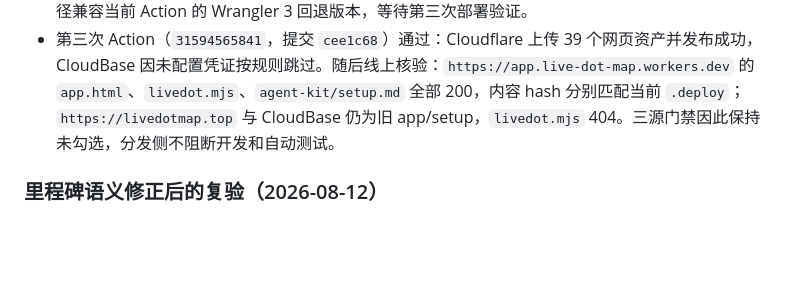
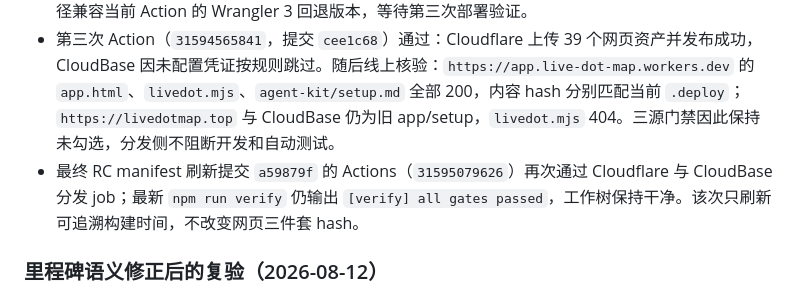
Before and after one commit to hhh-dahah/live-dot-map, a Markdown page: implement.md, the part around the change. Drawn GitHub-style; blank space fills up the shorter version.

Commit message:
docs: record final RC verification

```diff
--- a/implement.md
+++ b/implement.md
@@ -236,6 +236,7 @@
 - `npm run verify` 在该修复前后均通过（最新一次核心 70/70、浏览器/降级、性能、三适配器模拟、安装器 UI、SEA/release manifest 全部 `[verify] all gates passed`）。等待修复后的 Actions 成功后，再按三源 `200 + SHA-256` 结果更新上线计划，不把“流水线触发”当成上线证据。
 - 第二次 Action 证明 Wrangler 3.90 不识别 `[assets].exclude`，仍上传大文件；已撤回该字段，改为 `scripts/build-deploy-runtime.mjs` 自动生成 `.deploy/.assetsignore`，并保留同名构建产物。该路径兼容当前 Action 的 Wrangler 3 回退版本，等待第三次部署验证。
 - 第三次 Action（`31594565841`，提交 `cee1c68`）通过：Cloudflare 上传 39 个网页资产并发布成功，CloudBase 因未配置凭证按规则跳过。随后线上核验：`https://app.live-dot-map.workers.dev` 的 `app.html`、`livedot.mjs`、`agent-kit/setup.md` 全部 200，内容 hash 分别匹配当前 `.deploy`；`https://livedotmap.top` 与 CloudBase 仍为旧 app/setup，`livedot.mjs` 404。三源门禁因此保持未勾选，分发侧不阻断开发和自动测试。
+- 最终 RC manifest 刷新提交 `a59879f` 的 Actions（`31595079626`）再次通过 Cloudflare 与 CloudBase 分发 job；最新 `npm run verify` 仍输出 `[verify] all gates passed`，工作树保持干净。该次只刷新可追溯构建时间，不改变网页三件套 hash。
 
 ### 里程碑语义修正后的复验（2026-08-12）
 
```
